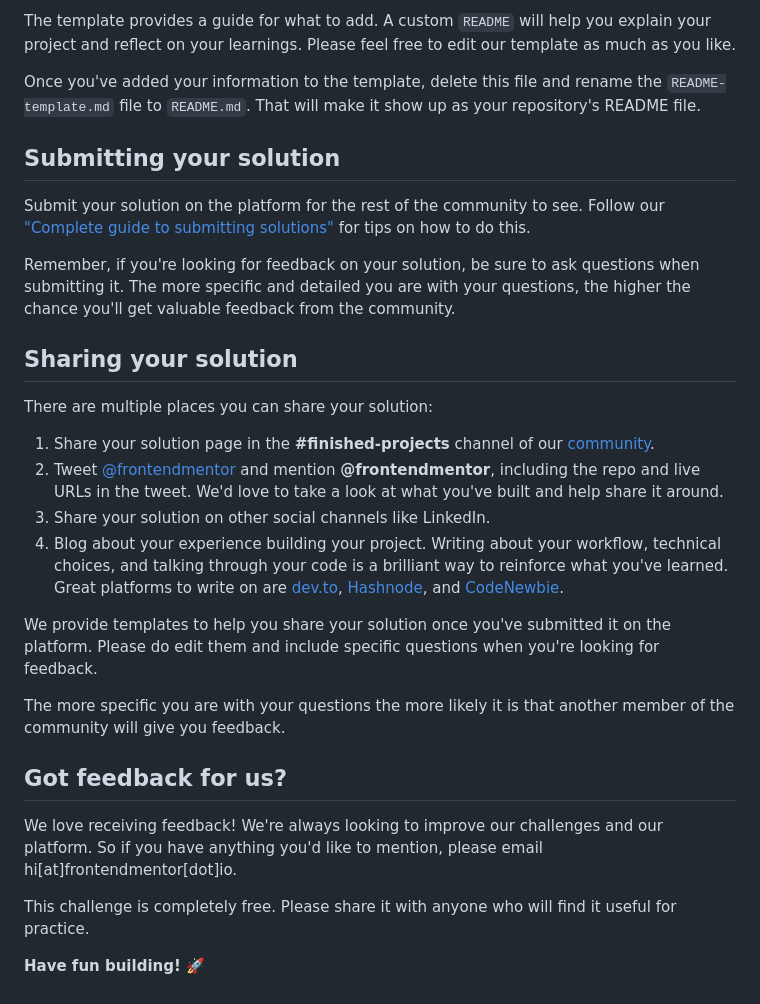
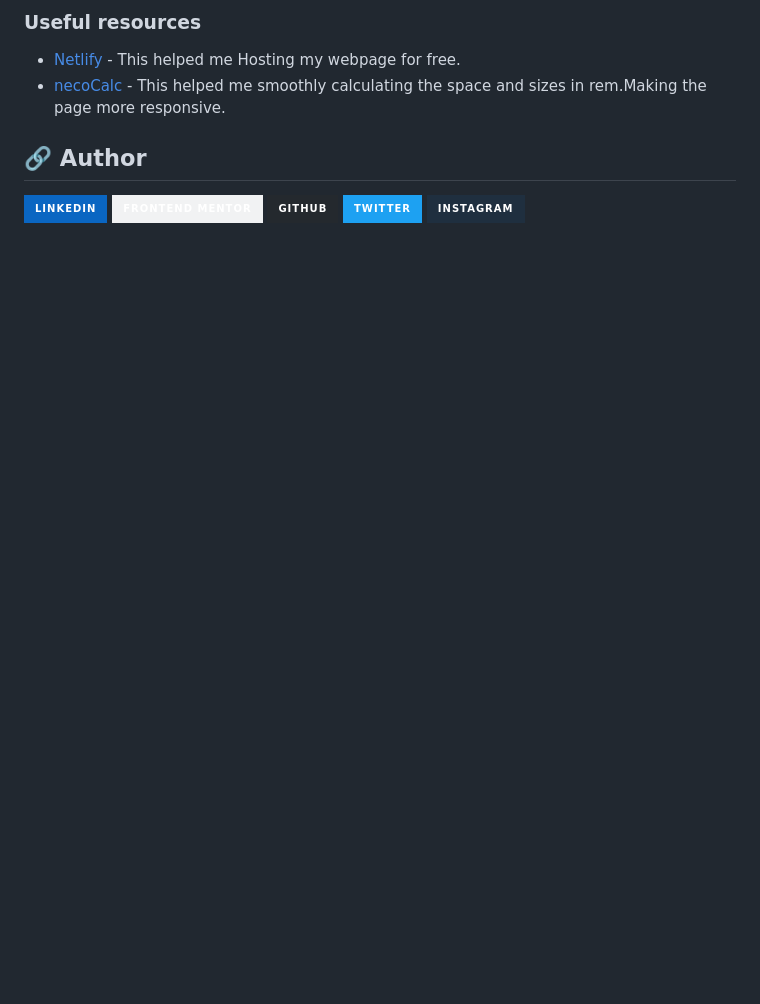
Before and after one commit to saurav-verma-01/Social-links-profile, a Markdown page: README.md, the part around one of its changes. Drawn GitHub-style; badges without logos; blank space fills up the shorter version.

```diff
--- a/README.md
+++ b/README.md
@@ -63,31 +67,13 @@ We strongly recommend overwriting this `README.md` with a custom one. We've prov
 
-The template provides a guide for what to add. A custom `README` will help you explain your project and reflect on your learnings. Please feel free to edit our template as much as you like.
+### Useful resources
 
-Once you've added your information to the template, delete this file and rename the `README-template.md` file to `README.md`. That will make it show up as your repository's README file.
+- [Netlify](https://app.netlify.com/) - This helped me Hosting my webpage for free.
+- [necoCalc](https://nekocalc.com/px-to-rem-converter) - This helped me smoothly calculating the space and sizes in rem.Making the page more responsive.
 
-## Submitting your solution
+## 🔗 Author
 
-Submit your solution on the platform for the rest of the community to see. Follow our ["Complete guide to submitting solutions"](https://medium.com/frontend-mentor/a-complete-guide-to-submitting-solutions-on-frontend-mentor-ac6384162248) for tips on how to do this.
-
-Remember, if you're looking for feedback on your solution, be sure to ask questions when submitting it. The more specific and detailed you are with your questions, the higher the chance you'll get valuable feedback from the community.
-
-## Sharing your solution
-
-There are multiple places you can share your solution:
-
-1. Share your solution page in the **#finished-projects** channel of our [community](https://www.frontendmentor.io/community).
-2. Tweet [@frontendmentor](https://twitter.com/frontendmentor) and mention **@frontendmentor**, including the repo and live URLs in the tweet. We'd love to take a look at what you've built and help share it around.
-3. Share your solution on other social channels like LinkedIn.
-4. Blog about your experience building your project. Writing about your workflow, technical choices, and talking through your code is a brilliant way to reinforce what you've learned. Great platforms to write on are [dev.to](https://dev.to/), [Hashnode](https://hashnode.com/), and [CodeNewbie](https://community.codenewbie.org/).
-
-We provide templates to help you share your solution once you've submitted it on the platform. Please do edit them and include specific questions when you're looking for feedback.
-
-The more specific you are with your questions the more likely it is that another member of the community will give you feedback.
-
-## Got feedback for us?
-
-We love receiving feedback! We're always looking to improve our challenges and our platform. So if you have anything you'd like to mention, please email hi[at]frontendmentor[dot]io.
-
-This challenge is completely free. Please share it with anyone who will find it useful for practice.
-
-**Have fun building!** 🚀
+[![linkedin](https://img.shields.io/badge/linkedin-0A66C2?style=for-the-badge&logo=linkedin&logoColor=white)](https://www.linkedin.com/in/saurav-dev/)
+[![Frontend Mentor](https://img.shields.io/badge/Frontend_mentor-f1f2f3?style=for-the-badge&logo=frontendmentor&logoColor=2ec4b6)](https://www.frontendmentor.io/profile/Saurav-98)
+[![Github](https://img.shields.io/badge/github-24292e?style=for-the-badge&logo=github&logoColor=white)](https://github.com/saurav-verma-01)
+[![twitter](https://img.shields.io/badge/twitter-1DA1F2?style=for-the-badge&logo=twitter&logoColor=white)](https://twitter.com/SauravKverma22)
+[![Instagram](https://img.shields.io/badge/Instagram-1f2f3f?style=for-the-badge&logo=instagram&logoColor=f77737)](https://www.instagram.com/saura.v3rma?igsh=NDF5ZXl5MXpkc3Jt)
```
Also changed, not shown: other parts of README.md (+41 -37 lines), README-template.md (deleted, +0 -110 lines), screentshots/desktop-view.png (added), screentshots/mobile-view.png (added), screentshots/tab-view.png (added).
